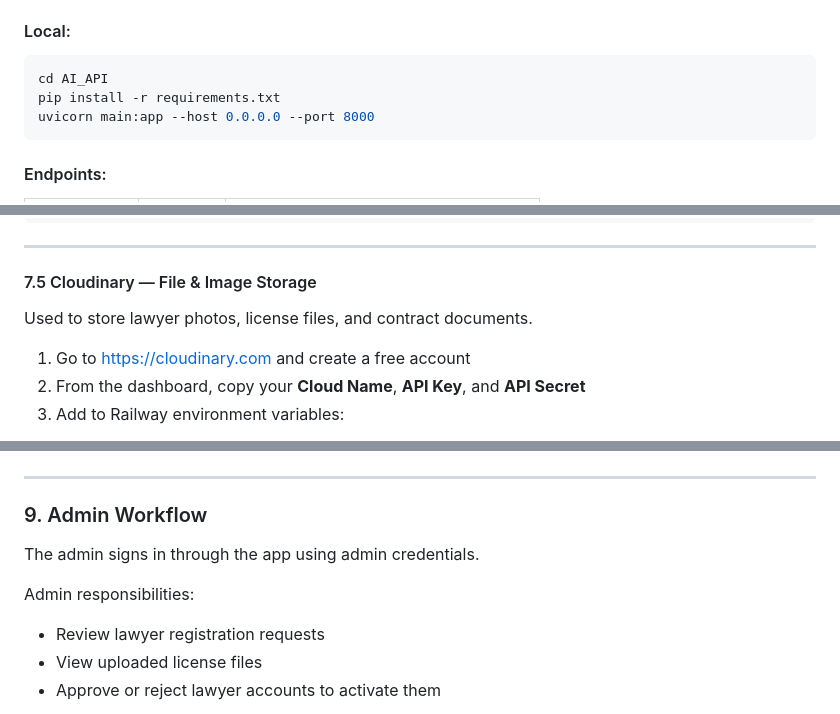
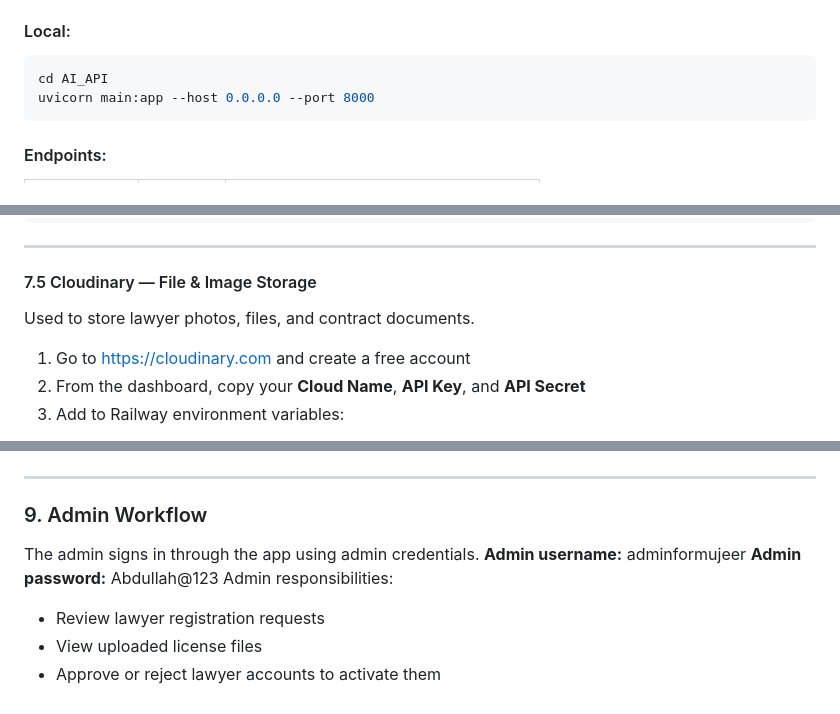
Before and after one commit to hanen1v/2025_GP_G22, a Markdown page: README.md, 3 parts joined by grey strips. GitHub-like rendering.

````diff
--- a/README.md
+++ b/README.md
@@ -105,7 +102,6 @@ The AI service is a FastAPI Python app located in `AI_API/`.
 #### Local:
 ```bash
 cd AI_API
-pip install -r requirements.txt
 uvicorn main:app --host 0.0.0.0 --port 8000
 ```
 
@@ -233,7 +202,7 @@ OneSignal.initialize("YOUR-ONESIGNAL-APP-ID");
 ---
 
 #### 7.5 Cloudinary — File & Image Storage
-Used to store lawyer photos, license files, and contract documents.
+Used to store lawyer photos, files, and contract documents.
 
 1. Go to [https://cloudinary.com](https://cloudinary.com) and create a free account
 2. From the dashboard, copy your **Cloud Name**, **API Key**, and **API Secret**
@@ -260,7 +229,8 @@ flutter run -d emulator-5554
 
 ### 9. Admin Workflow
 The admin signs in through the app using admin credentials.
-
+ **Admin username:** adminformujeer
+ **Admin password:** Abdullah@123
 Admin responsibilities:
 - Review lawyer registration requests
 - View uploaded license files
````
Also changed, not shown: other parts of README.md (+7 -37 lines).
